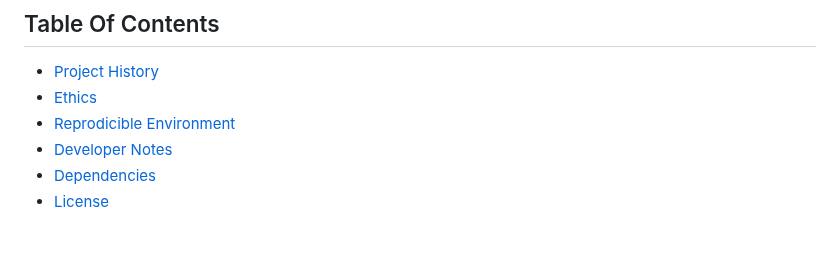
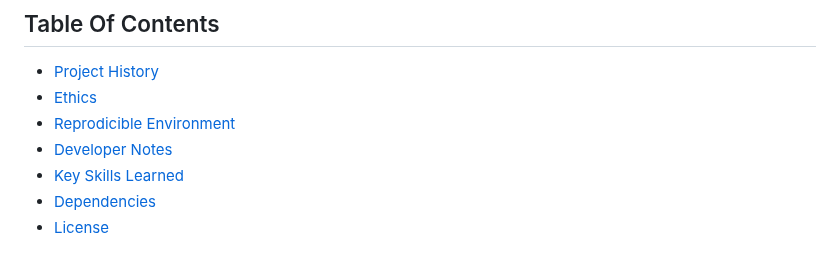
Before and after one commit to jjadeb/UBCSalary, a Markdown page: README.md, the part around the change. Drawn GitHub-style.

```diff
--- a/README.md
+++ b/README.md
@@ -11,6 +11,7 @@ The project involves several steps: gathering and cleaning salary data, making s
 - [Ethics](#ethics)
 - [Reprodicible Environment](#reprodicible-environment)
 - [Developer Notes](#developer-notes)
+- [Key Skills Learned](#key-skills-learned)
 - [Dependencies](#dependencies)
 - [License](#license)
 
```
